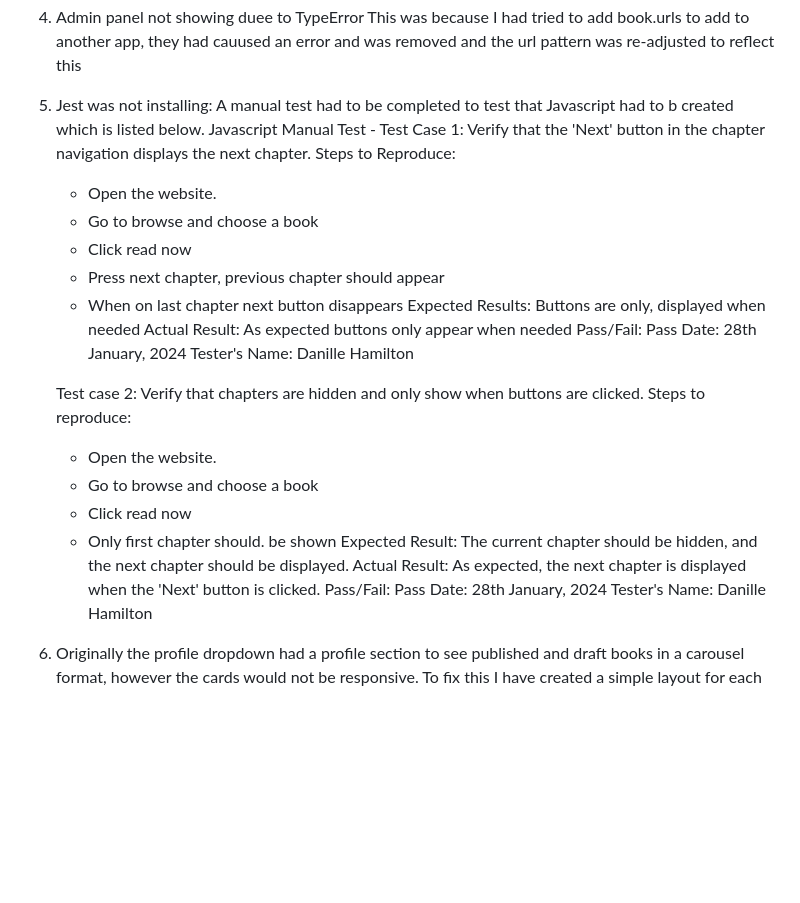
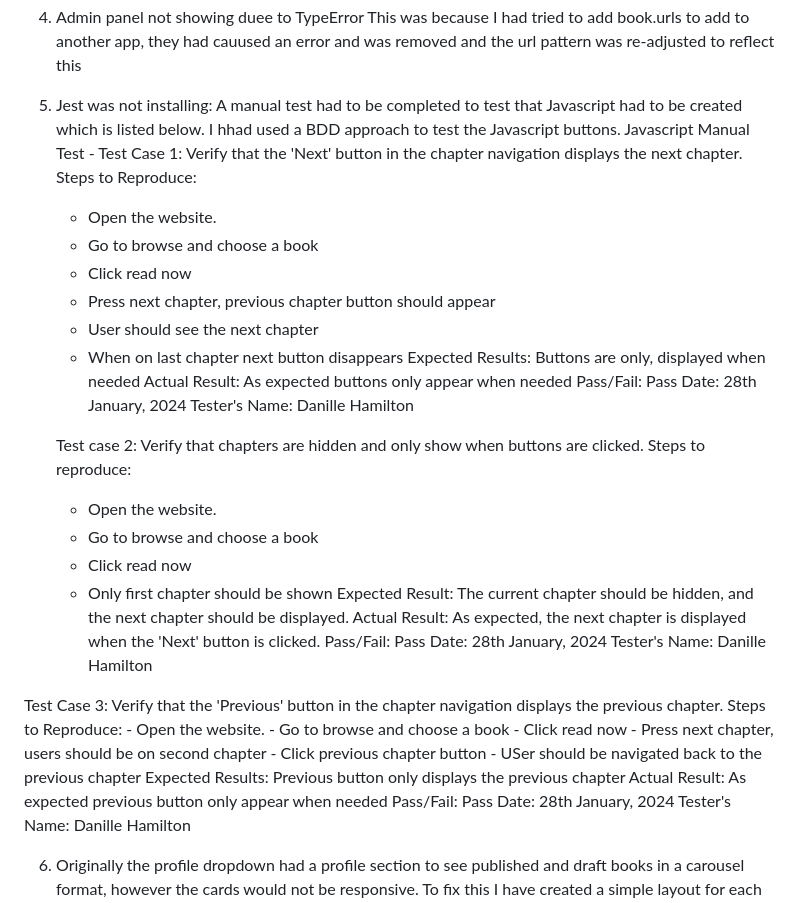
Before and after one commit to DanilleH22/inkpad_book, a Markdown page: README.md, the part around the change. GitHub-like rendering; blank space fills up the shorter version.

Commit message:
Refactor manual javascript test

```diff
--- a/README.md
+++ b/README.md
@@ -362,14 +362,15 @@ To stop the fields sitting next to each other i had installed crispy forms and u
 This was because I had tried to add book.urls to add to another app, they had cauused an error and was removed and the url pattern was re-adjusted to reflect this
 
 5. Jest was not installing:
-A manual test had to be completed to test that Javascript had to b created which is listed below.
+A manual test had to be completed to test that Javascript had to be created which is listed below. I hhad used a BDD approach to test the Javascript buttons.
   Javascript Manual Test -
     Test Case 1: Verify that the 'Next' button in the chapter navigation displays the next chapter.
     Steps to Reproduce:
     - Open the website.
     - Go to browse and choose a book
     - Click read now
-    - Press next chapter, previous chapter should appear
+    - Press next chapter, previous chapter button should appear
+    - User should see the next chapter
     - When on last chapter next button disappears
     Expected Results: Buttons are only, displayed when needed
     Actual Result: As expected buttons only appear when needed
@@ -382,9 +383,23 @@ A manual test had to be completed to test that Javascript had to b created which
     - Open the website.
     - Go to browse and choose a book
     - Click read now
-    - Only first chapter should. be shown
+    - Only first chapter should be shown
     Expected Result: The current chapter should be hidden, and the next chapter should be displayed.
     Actual Result: As expected, the next chapter is displayed when the 'Next' button is clicked.
+    Pass/Fail: Pass
+    Date: 28th January, 2024
+    Tester's Name: Danille Hamilton
+
+  Test Case 3: Verify that the 'Previous' button in the chapter navigation displays the previous chapter.
+    Steps to Reproduce:
+    - Open the website.
+    - Go to browse and choose a book
+    - Click read now
+    - Press next chapter, users should be on second chapter
+    - Click previous chapter button
+    - USer should be navigated back to the previous chapter
+    Expected Results: Previous button only displays the previous chapter
+    Actual Result: As expected previous button only appear when needed
     Pass/Fail: Pass
     Date: 28th January, 2024
     Tester's Name: Danille Hamilton
```
